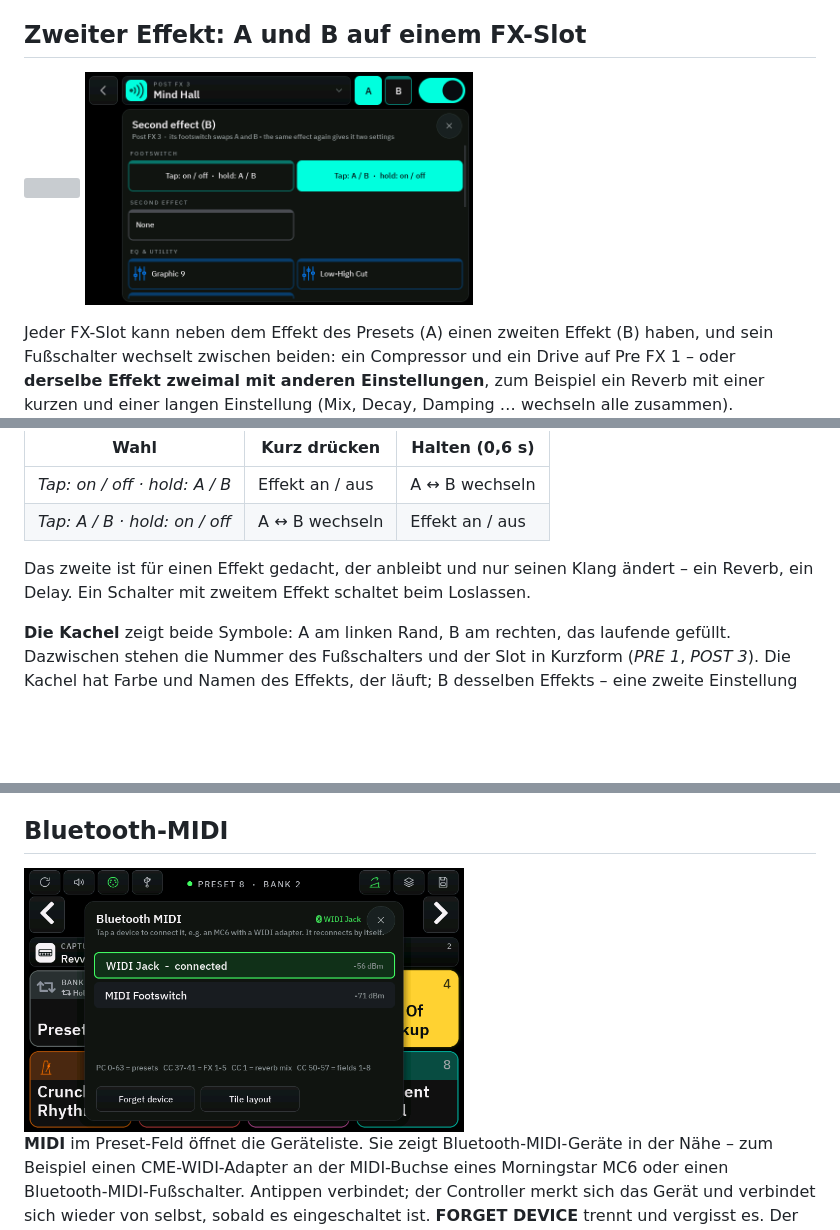
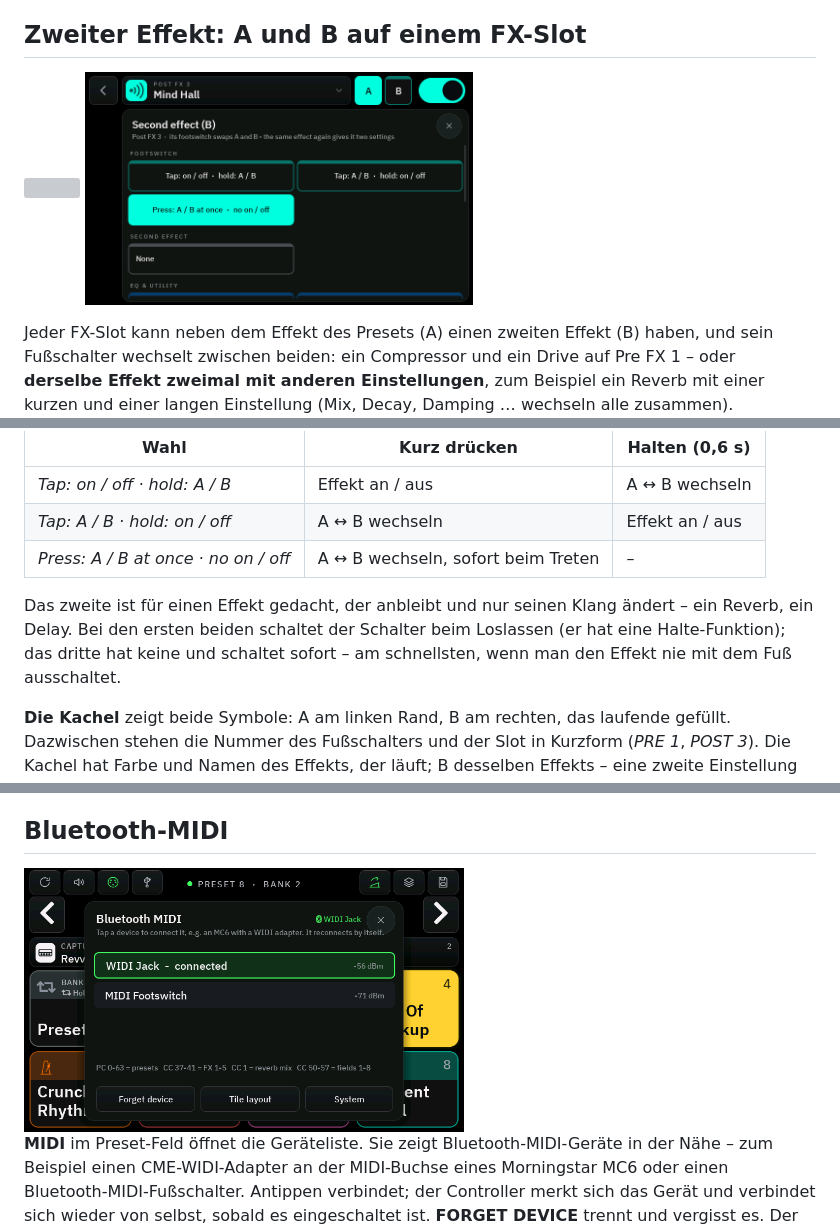
Before and after one commit to DrD85/nano-cortex-controller, a Markdown page: docs/manual.de.md, 3 parts joined by grey strips. GitHub-like rendering; pictures changed too: docs/images/10-bluetooth-midi.png, docs/images/30-second-effect-choice.png; blank space fills up the shorter version; grey boxes are pictures that could not be loaded.

```diff
--- a/docs/manual.de.md
+++ b/docs/manual.de.md
@@ -285,9 +291,11 @@ Es wird auf dem Controller gespeichert, pro Preset; A bleibt der Effekt des Nano
 |---|---|---|
 | *Tap: on / off · hold: A / B* | Effekt an / aus | A ↔ B wechseln |
 | *Tap: A / B · hold: on / off* | A ↔ B wechseln | Effekt an / aus |
+| *Press: A / B at once · no on / off* | A ↔ B wechseln, sofort beim Treten | – |
 
-Das zweite ist für einen Effekt gedacht, der anbleibt und nur seinen Klang ändert – ein Reverb, ein Delay. Ein
-Schalter mit zweitem Effekt schaltet beim Loslassen.
+Das zweite ist für einen Effekt gedacht, der anbleibt und nur seinen Klang ändert – ein Reverb, ein Delay. Bei den
+ersten beiden schaltet der Schalter beim Loslassen (er hat eine Halte-Funktion); das dritte hat keine und schaltet
+sofort – am schnellsten, wenn man den Effekt nie mit dem Fuß ausschaltet.
 
 **Die Kachel** zeigt beide Symbole: A am linken Rand, B am rechten, das laufende gefüllt. Dazwischen stehen die
 Nummer des Fußschalters und der Slot in Kurzform (*PRE 1*, *POST 3*). Die Kachel hat Farbe und Namen des Effekts,
```
Also changed, not shown: other parts of docs/manual.de.md (+27 -1 lines), docs/manual.md (+28 -3 lines), docs/images/13-second-effect.png, docs/images/35-pedal-marks.png (added), docs/images/36-system.png (added), 7 other files.
